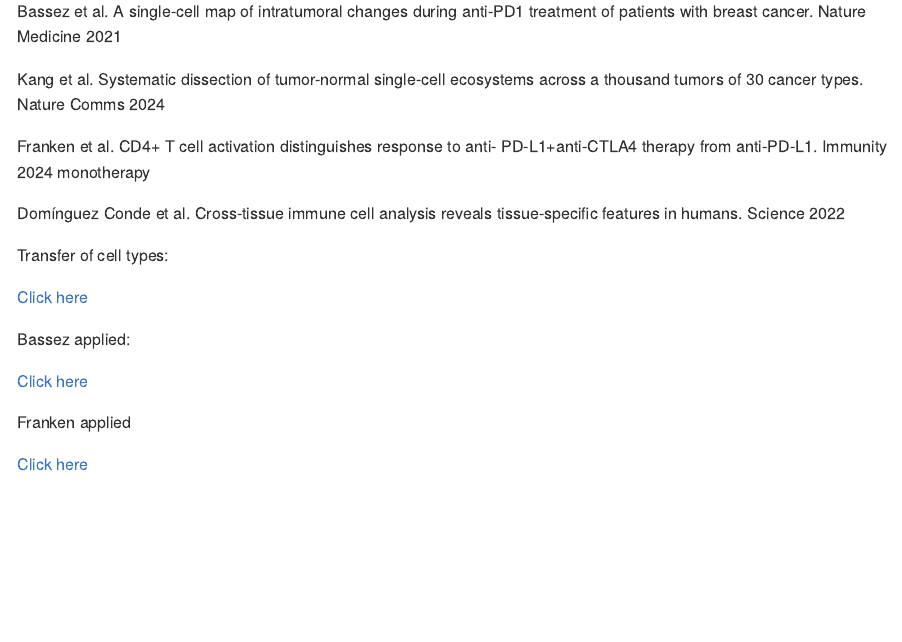
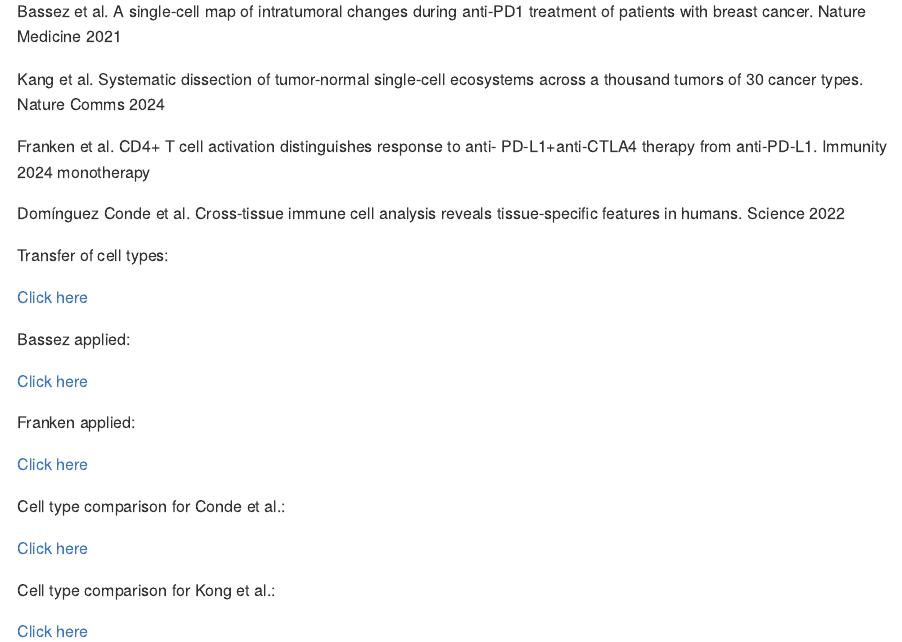
Before and after one commit to roderickslieker/CosMx_vHSIL, an R Markdown document (README.Rmd): the page in a window 1100 px wide, from 330 px down. The pictures show the output file README.md that the author committed with the source, drawn offline in the style of GitHub.

Commit message:
Readme update

```diff
--- a/README.Rmd
+++ b/README.Rmd
@@ -37,6 +37,14 @@
 
 [Click here](https://github.com/roderickslieker/CosMx_vHSIL/blob/master/002_Bassez_signature_applied.md)
 
-Franken applied
+Franken applied:
 
 [Click here](https://github.com/roderickslieker/CosMx_vHSIL/blob/master/003_Franken_applied.md)
+
+Cell type comparison for Conde et al.:
+
+[Click here](https://github.com/roderickslieker/CosMx_vHSIL/blob/master/004_CellTypes_Conde.md)
+
+Cell type comparison for Kong et al.:
+
+[Click here](https://github.com/roderickslieker/CosMx_vHSIL/blob/master/005_Kong_applied.md)
```
Also changed, not shown: README.md.
